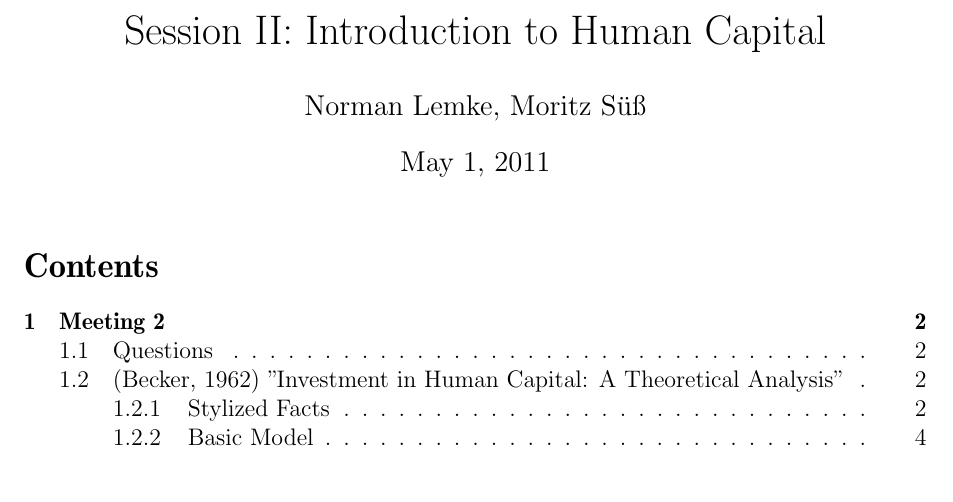
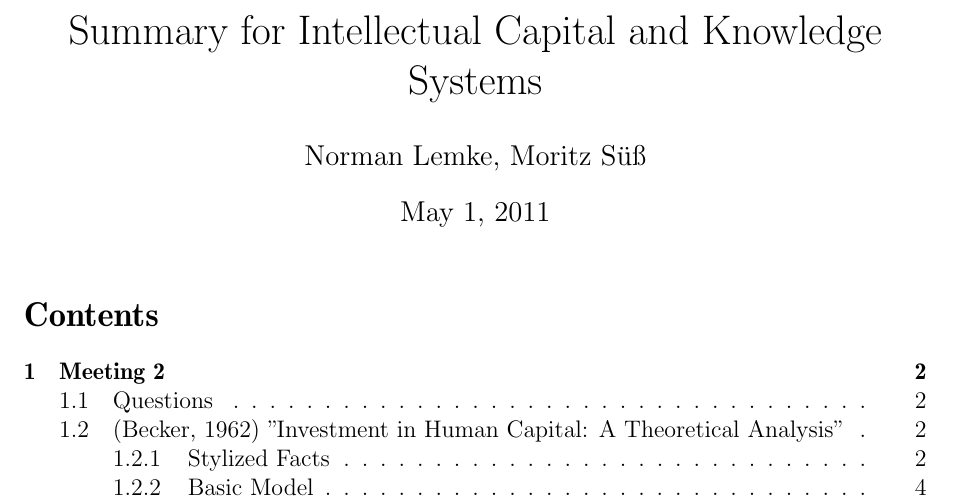
Before and after one commit to nlemke/nyan, a LaTeX document (Summary/summary.tex): part of page 1 of 7, cut at the place of the change. Compiled offline with pdfLaTeX.

Commit message:
changed title

```diff
--- a/Summary/summary.tex
+++ b/Summary/summary.tex
@@ -14,7 +14,7 @@
 \author{Norman Lemke, Moritz Süß}
 
 \begin{document}
-  \title{Session II: Introduction to Human Capital}
+  \title{Summary for Intellectual Capital and Knowledge Systems}
   \maketitle
   \tableofcontents
   \thispagestyle{empty}
```
